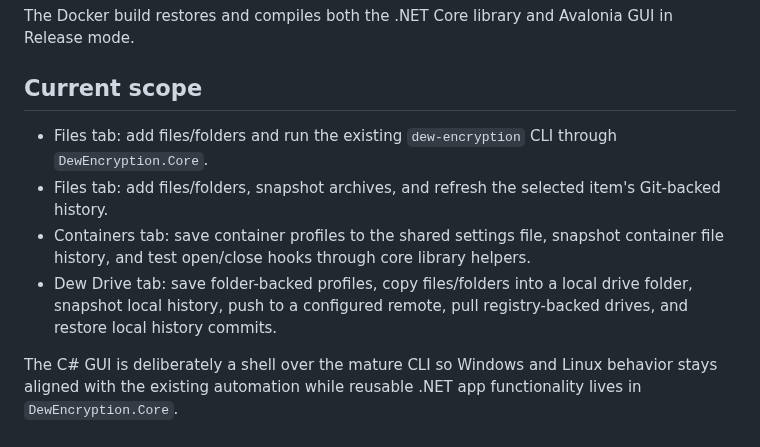
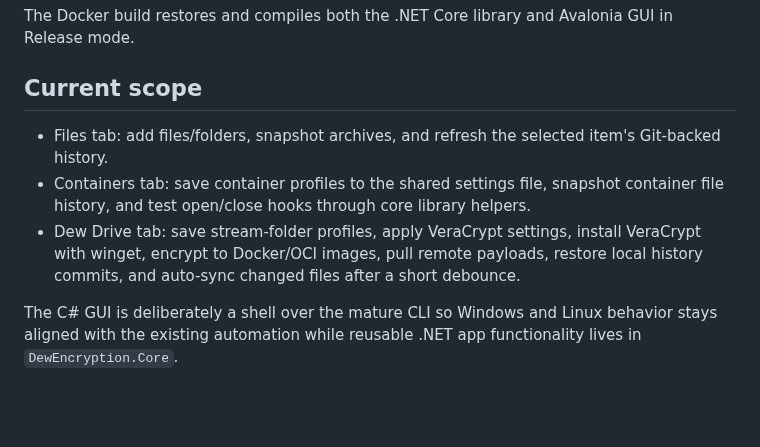
Before and after one commit to codingmachineedge/dew-encryption, a Markdown page: csharp/README.md, the part around the change. Rendered like a GitHub page; blank space fills up the shorter version.

```diff
--- a/csharp/README.md
+++ b/csharp/README.md
@@ -26,9 +26,8 @@ The Docker build restores and compiles both the .NET Core library and Avalonia G
 
 ## Current scope
 
-- Files tab: add files/folders and run the existing `dew-encryption` CLI through `DewEncryption.Core`.
 - Files tab: add files/folders, snapshot archives, and refresh the selected item's Git-backed history.
 - Containers tab: save container profiles to the shared settings file, snapshot container file history, and test open/close hooks through core library helpers.
-- Dew Drive tab: save folder-backed profiles, copy files/folders into a local drive folder, snapshot local history, push to a configured remote, pull registry-backed drives, and restore local history commits.
+- Dew Drive tab: save stream-folder profiles, apply VeraCrypt settings, install VeraCrypt with winget, encrypt to Docker/OCI images, pull remote payloads, restore local history commits, and auto-sync changed files after a short debounce.
 
 The C# GUI is deliberately a shell over the mature CLI so Windows and Linux behavior stays aligned with the existing automation while reusable .NET app functionality lives in `DewEncryption.Core`.
```
Also changed, not shown: README.md (+13 -1 lines), docs/screenshots/csharp-gui-dew-drive.png, 7 other files.
